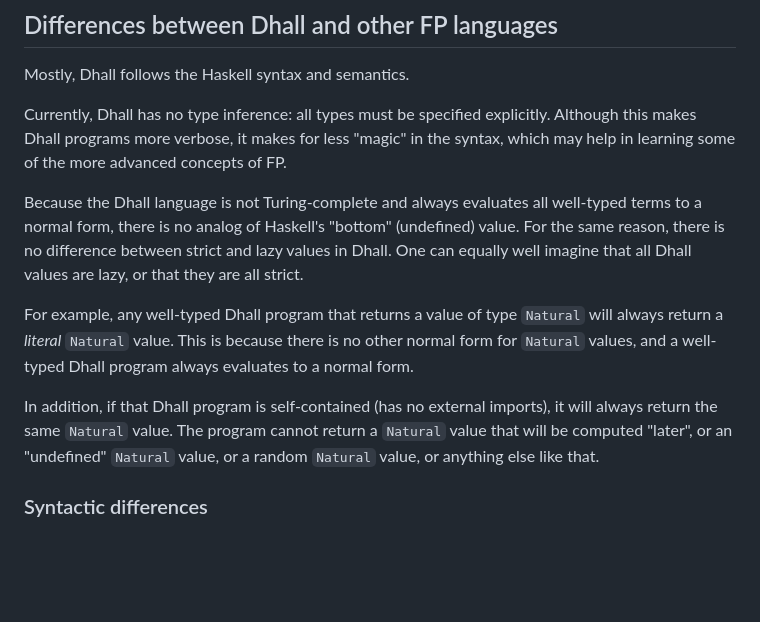
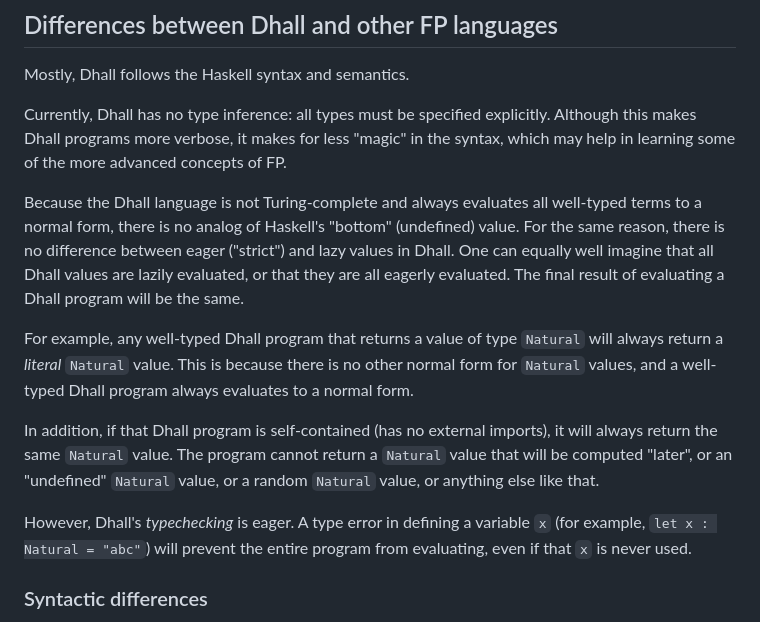
Before and after one commit to winitzki/scall, a Markdown page: tutorial/programming_dhall.md, the part around the change printed below. Drawn GitHub-style; blank space fills up the shorter version.

```diff
--- a/tutorial/programming_dhall.md
+++ b/tutorial/programming_dhall.md
@@ -46,8 +46,9 @@ Currently, Dhall has no type inference: all types must be specified explicitly.
 Although this makes Dhall programs more verbose, it makes for less "magic" in the syntax, which may help in learning some of the more advanced concepts of FP.
 
 Because the Dhall language is not Turing-complete and always evaluates all well-typed terms to a normal form, there is no analog of Haskell's "bottom" (undefined) value.
-For the same reason, there is no difference between strict and lazy values in Dhall.
-One can equally well imagine that all Dhall values are lazy, or that they are all strict.
+For the same reason, there is no difference between eager ("strict") and lazy values in Dhall.
+One can equally well imagine that all Dhall values are lazily evaluated, or that they are all eagerly evaluated.
+The final result of evaluating a Dhall program will be the same.
 
 For example, any well-typed Dhall program that returns a value of type `Natural` will always return a _literal_ `Natural` value.
 This is because there is no other normal form for `Natural` values, and a well-typed Dhall program always evaluates to a normal form.
@@ -55,6 +56,8 @@ This is because there is no other normal form for `Natural` values, and a well-t
 In addition, if that Dhall program is self-contained (has no external imports), it will always return the same `Natural` value.
 The program cannot return a `Natural` value that will be computed "later", or an "undefined" `Natural` value, or a random `Natural` value, or anything else like that.
 
+However, Dhall's _typechecking_ is eager.
+A type error in defining a variable `x` (for example, `let x : Natural = "abc"`) will prevent the entire program from evaluating, even if that `x` is never used.
 
 ### Syntactic differences
 
```
Also changed, not shown: other parts of tutorial/programming_dhall.md (+46 -1 lines).
